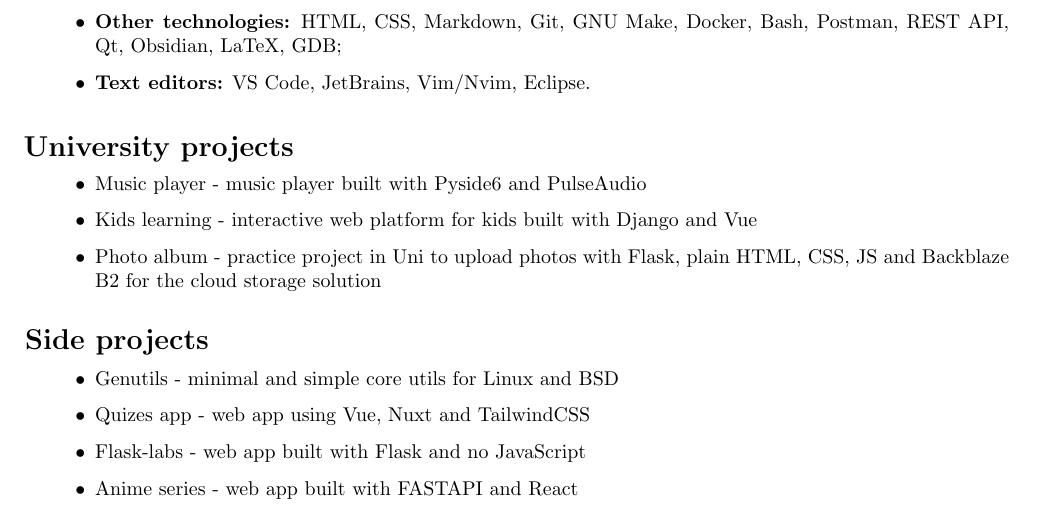
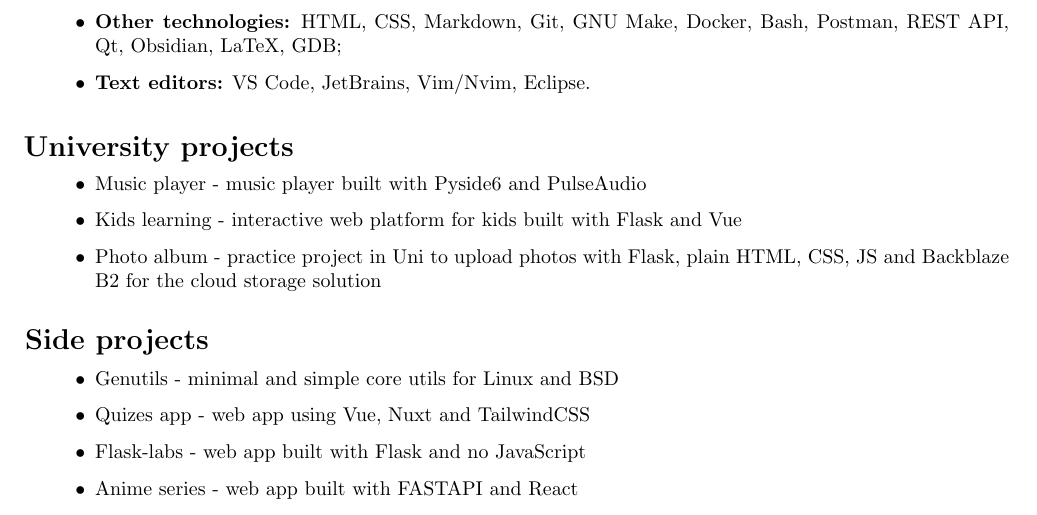
Before and after one commit to LostHopes/job-CV, a LaTeX CV (src/resume.tex, which reads src/projects.tex): part of the page, cut so that both start at the same text. Compiled offline with pdfLaTeX.

Commit message:
fix: Flask instead of Django

```diff
--- a/src/projects.tex
+++ b/src/projects.tex
@@ -2,7 +2,7 @@
     {\vspace{0.5cm} \hspace{-0.5cm} \Large \textbf{University projects}}
     \begin{itemize}
         \item {Music player - music player built with Pyside6 and PulseAudio}
-        \item {Kids learning - interactive web platform for kids built with Django and Vue}
+        \item {Kids learning - interactive web platform for kids built with Flask and Vue}
         \item {
             Photo album - practice project in Uni to upload photos with Flask,
             plain HTML, CSS, JS and Backblaze B2 for the cloud storage solution
```
Also changed, not shown: pdf/resume.pdf.
